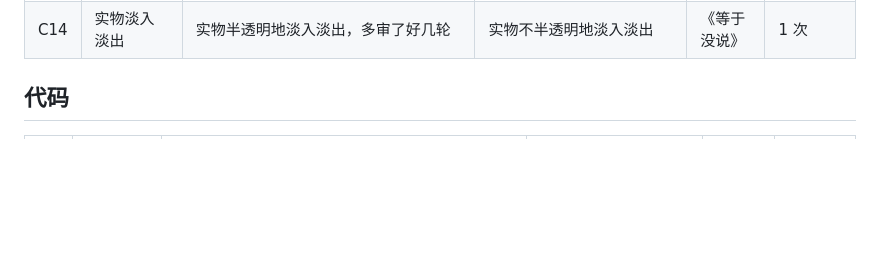
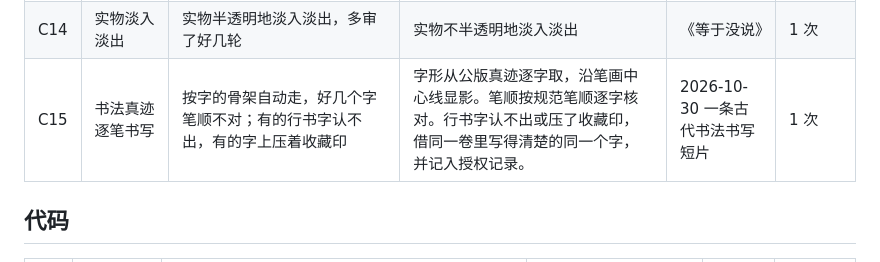
Before and after one commit to jinjiel1994/video-playbook, a Markdown page: 案例本/README.md, the part around the change. Rendered like a GitHub page; blank space fills up the shorter version.

Commit message:
方法+案例本：换风格先查骨架；踩点量看得见的那一下；C15 书法真迹逐笔书写

```diff
--- a/案例本/README.md
+++ b/案例本/README.md
@@ -60,6 +60,7 @@
 | C12 | 系列共用样式 | 追本几条连着看像一个模板（同一张柱状图、同一套圆角小签、同样的字幕和双色大标题） | 小签、字幕、大标题跟着题材设计 | 盲评 | 1 次 |
 | C13 | 任务书里写「经典」「传统」 | 被读成年代，蹭现代网梗的片子画风走成古典 | 手法和风格分开说 | 一条弃掉的样片 | 2 次，已升（方法） |
 | C14 | 实物淡入淡出 | 实物半透明地淡入淡出，多审了好几轮 | 实物不半透明地淡入淡出 | 《等于没说》 | 1 次 |
+| C15 | 书法真迹逐笔书写 | 按字的骨架自动走，好几个字笔顺不对；有的行书字认不出，有的字上压着收藏印 | 字形从公版真迹逐字取，沿笔画中心线显影。笔顺按规范笔顺逐字核对。行书字认不出或压了收藏印，借同一卷里写得清楚的同一个字，并记入授权记录。 | 2026-10-30 一条古代书法书写短片 | 1 次 |
 
 ## 代码
 
```
Also changed, not shown: 方法/声音.md (+1 -0 lines), 方法/画面规矩.md (+2 -0 lines).
